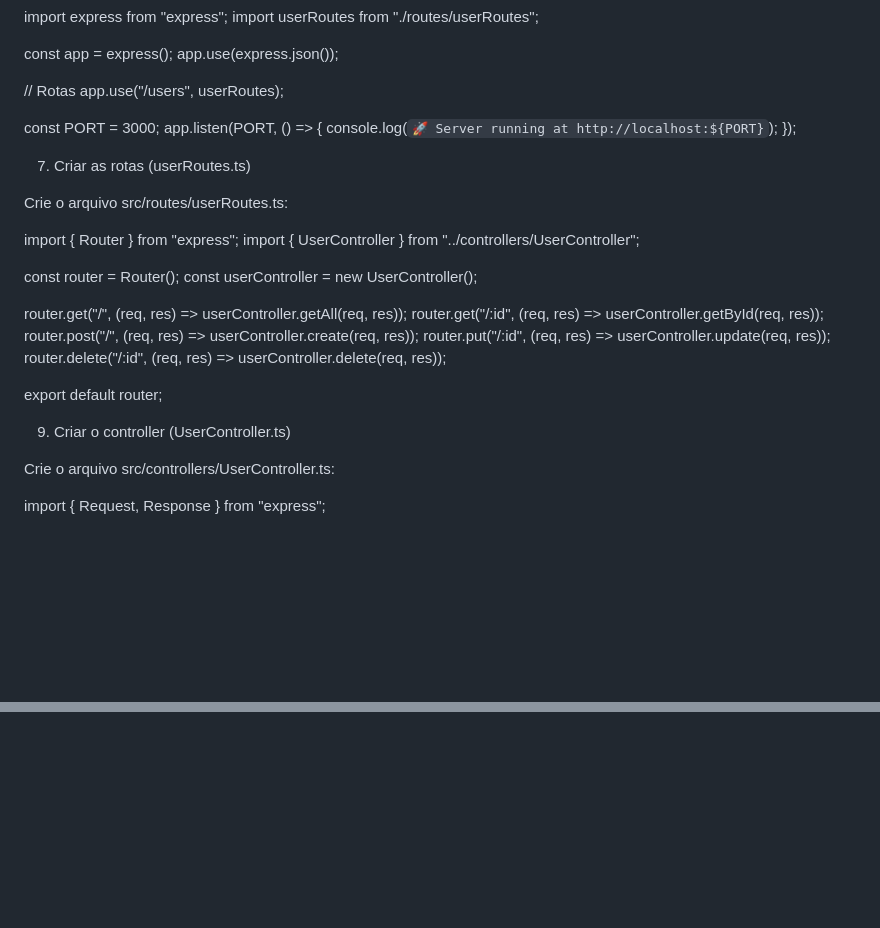
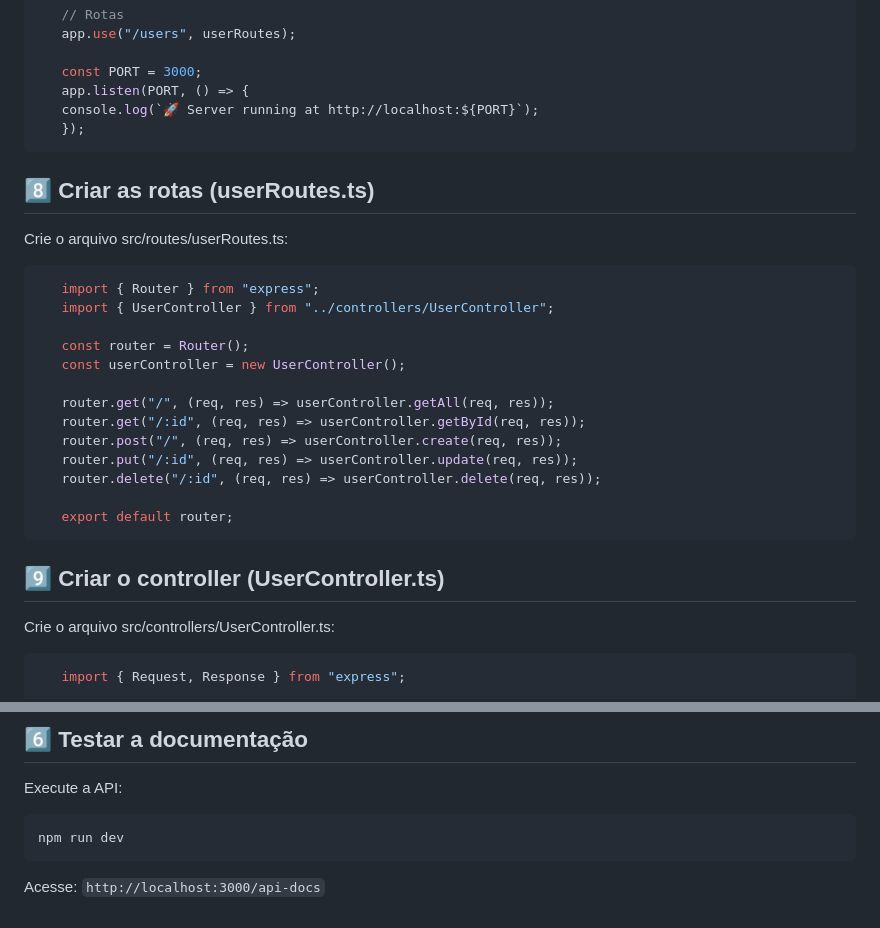
Before and after one commit to LUk3VIT/API-Pratica, a Markdown page: README.md, 2 parts joined by grey strips. GitHub-like rendering; blank space fills up the shorter version.

````diff
--- a/README.md
+++ b/README.md
@@ -77,11 +101,13 @@ Crie o arquivo src/server.ts com o seguinte código:
    app.listen(PORT, () => {
    console.log(`🚀 Server running at http://localhost:${PORT}`);
    });
+```
 
-7. Criar as rotas (userRoutes.ts)
+## 8️⃣ Criar as rotas (userRoutes.ts)
 
 Crie o arquivo src/routes/userRoutes.ts:
 
+```typescript
    import { Router } from "express";
    import { UserController } from "../controllers/UserController";
 
@@ -95,11 +121,13 @@ Crie o arquivo src/routes/userRoutes.ts:
    router.delete("/:id", (req, res) => userController.delete(req, res));
 
    export default router;
+```
 
-9. Criar o controller (UserController.ts)
+## 9️⃣ Criar o controller (UserController.ts)
 
 Crie o arquivo src/controllers/UserController.ts:
 
+```typescript
    import { Request, Response } from "express";
 
    interface User {
@@ -162,0 +424,9 @@ para esse passo a passo faremos documentação e testes das rotas de api,
+## 6️⃣ Testar a documentação
+
+Execute a API:
+
+```
+npm run dev
+```
+
+Acesse: `http://localhost:3000/api-docs`
````
Also changed, not shown: other parts of README.md (+281 -24 lines).
